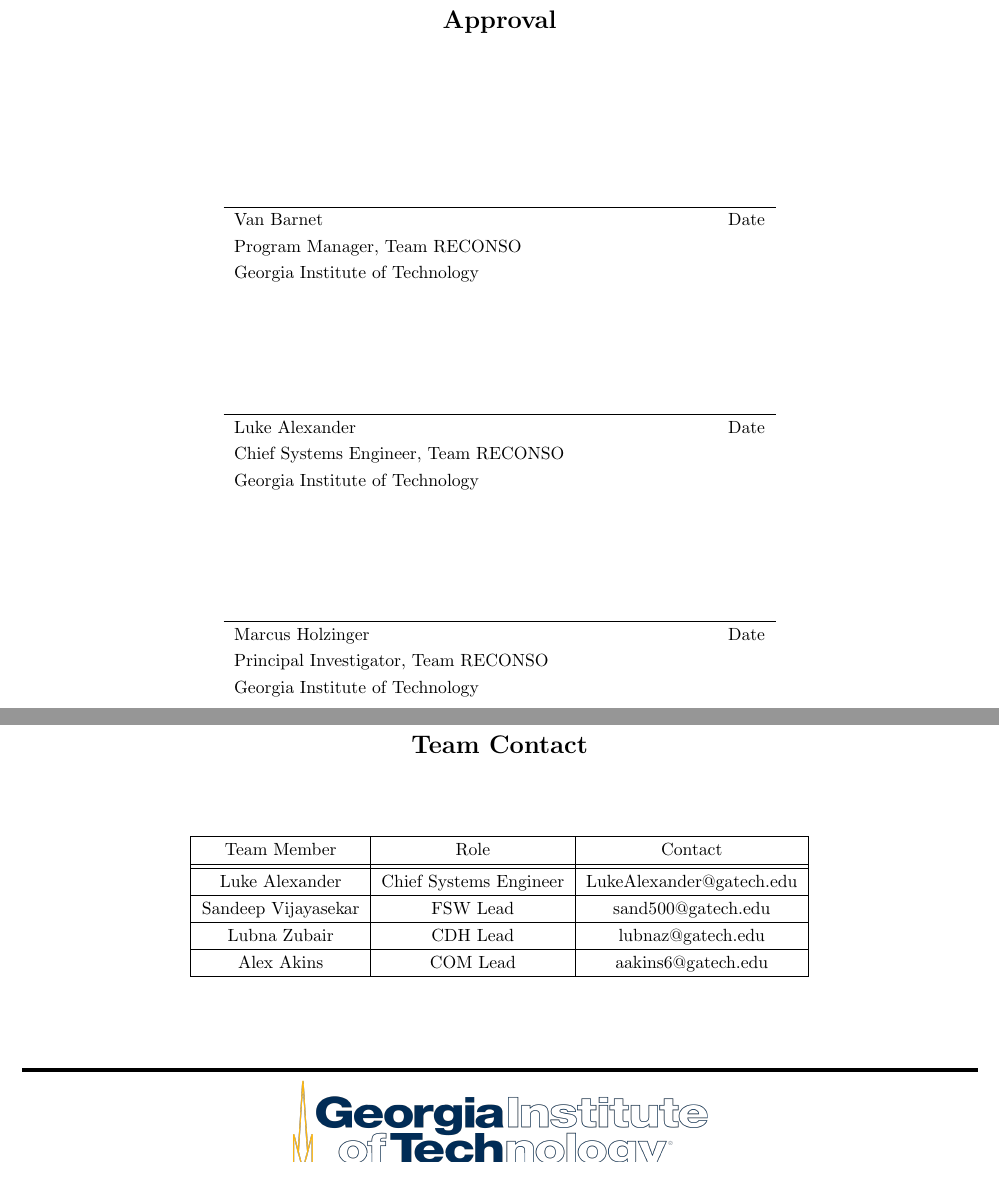
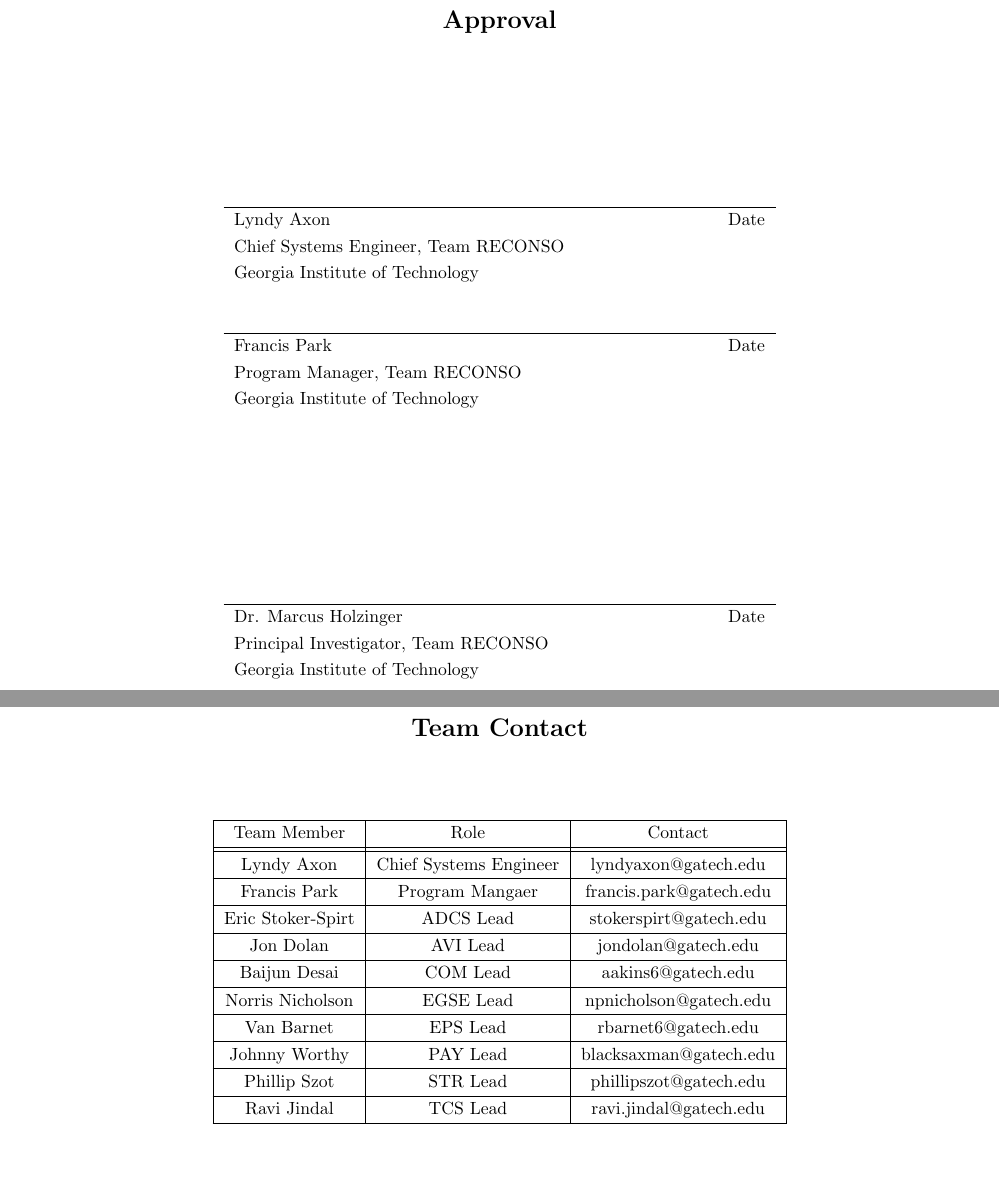
Before and after one commit to lyndyaxon/RECONSO-CONOPS, a LaTeX document (CONOPS/CONOPS.tex): two parts of pages 2 and 3 of 26 before the commit and two parts of pages 2 and 4 of 27 after it, joined at a grey line, cut so that both start at the same text. Compiled offline with pdfLaTeX.

Commit message:
Member changes

```diff
--- a/CONOPS/CONOPS.tex
+++ b/CONOPS/CONOPS.tex
@@ -77,27 +77,28 @@
 \section*{\center Approval}
 \vspace{1in}
 \begin{center}
+	\begin{tabular}{p{3in}p{1in}}
+		& \\ \hline
+		Lyndy Axon & \hfill Date \\
+		Chief Systems Engineer, Team RECONSO \\
+		Georgia Institute of Technology \\
+	\end{tabular}
+\end{center}
+\begin{center}
 \begin{tabular}{p{3in}p{1in}}
     & \\ \hline
-    Van Barnet & \hfill Date \\
+    Francis Park & \hfill Date \\
     Program Manager, Team RECONSO & \\
     Georgia Institute of Technology & \\
 \end{tabular}
 \end{center}
 \vspace{0.5in}
-\begin{center}
-\begin{tabular}{p{3in}p{1in}}
-    & \\ \hline
-    Luke Alexander & \hfill Date \\
-    Chief Systems Engineer, Team RECONSO \\
-    Georgia Institute of Technology \\
-\end{tabular}
-\end{center}
+
 \vspace{0.5in}
 \begin{center}
 \begin{tabular}{p{3in}p{1in}}
     & \\ \hline
-    Marcus Holzinger & \hfill Date \\
+    Dr. Marcus Holzinger & \hfill Date \\
     Principal Investigator, Team RECONSO \\
     Georgia Institute of Technology \\
 \end{tabular}
@@ -142,10 +146,17 @@
 \begin{tabular}{|c|c|c|}
     \hline
     Team Member       &  Role            &  Contact                 \\ \hhline{|=|=|=|}
-    Luke Alexander  &  Chief Systems Engineer     &  LukeAlexander@gatech.edu    \\ \hline
-    Sandeep Vijayasekar    &  FSW Lead  &  sand500@gatech.edu  \\ \hline
-    Lubna Zubair & CDH Lead & lubnaz@gatech.edu \\ \hline
-    Alex Akins & COM Lead & aakins6@gatech.edu \\ \hline
+    Lyndy Axon  &  Chief Systems Engineer     &  lyndyaxon@gatech.edu    \\ \hline
+    Francis Park    & Program Mangaer  &  francis.park@gatech.edu  \\ \hline
+    Eric Stoker-Spirt & ADCS Lead & stokerspirt@gatech.edu \\ \hline
+    Jon Dolan	 & AVI Lead & jondolan@gatech.edu \\ \hline
+    Baijun Desai & COM Lead & aakins6@gatech.edu \\ \hline
+	Norris Nicholson & EGSE Lead & npnicholson@gatech.edu \\ \hline
+	Van Barnet & EPS Lead & rbarnet6@gatech.edu \\ \hline
+	Johnny Worthy & PAY Lead & blacksaxman@gatech.edu \\ \hline
+	Phillip Szot & STR Lead & phillipszot@gatech.edu \\ \hline
+	Ravi Jindal & TCS Lead & ravi.jindal@gatech.edu \\ \hline
+
 \end{tabular}
 \end{center}
 
```
Also changed, not shown: CONOPS/CONOPS.pdf, CONOPS/CONOPS.tex (7 more changed lines), 6 other files.
